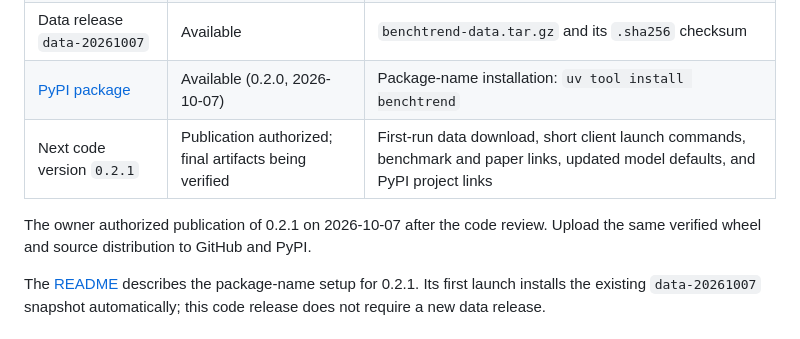
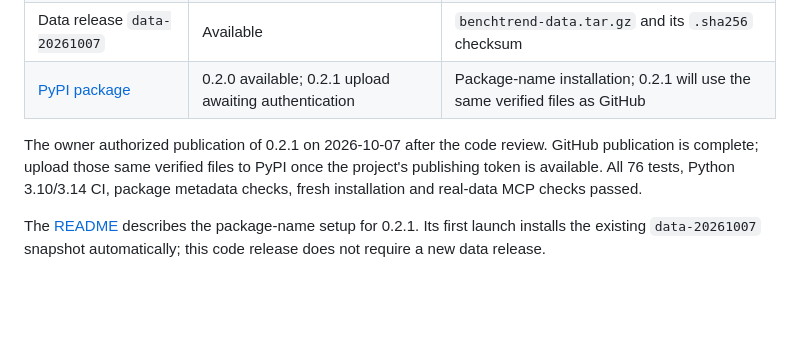
Before and after one commit to hyunyoungnam/Bench2Agent, a Markdown page: docs/releases.md, the part around one of its changes. Drawn GitHub-style; blank space fills up the shorter version.

```diff
--- a/docs/releases.md
+++ b/docs/releases.md
@@ -15,9 +15,10 @@ As of 2026-10-07:
 | Data release `data-20261007` | Available | `benchtrend-data.tar.gz` and its `.sha256` checksum |
-| [PyPI package](https://pypi.org/project/benchtrend/) | Available (0.2.0, 2026-10-07) | Package-name installation: `uv tool install benchtrend` |
-| Next code version `0.2.1` | Publication authorized; final artifacts being verified | First-run data download, short client launch commands, benchmark and paper links, updated model defaults, and PyPI project links |
+| [PyPI package](https://pypi.org/project/benchtrend/) | 0.2.0 available; 0.2.1 upload awaiting authentication | Package-name installation; 0.2.1 will use the same verified files as GitHub |
 
 The owner authorized publication of 0.2.1 on 2026-10-07 after the code review.
-Upload the same verified wheel and source distribution to GitHub and PyPI.
+GitHub publication is complete; upload those same verified files to PyPI once
+the project's publishing token is available. All 76 tests, Python 3.10/3.14 CI,
+package metadata checks, fresh installation and real-data MCP checks passed.
 
 The [README](../README.md#get-started) describes the package-name setup for 0.2.1.
 Its first launch installs the existing `data-20261007` snapshot automatically;
```
Also changed, not shown: other parts of docs/releases.md (+1 -1 lines), README.md (+7 -5 lines).
